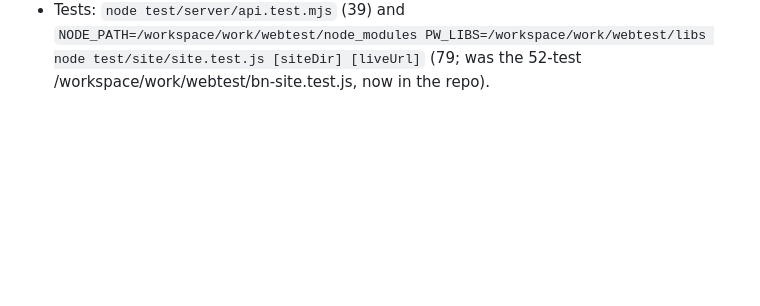
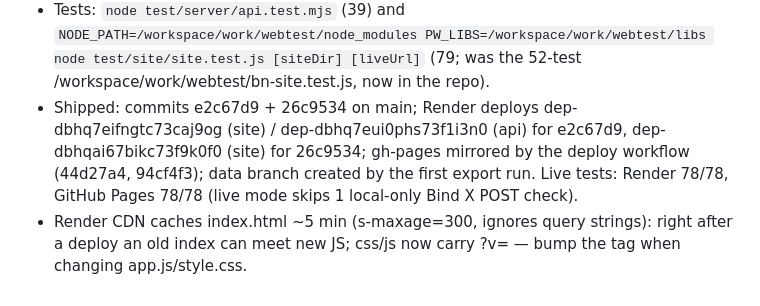
Before and after one commit to 653366873iuhm-source/bnagent, a Markdown page: STATUS.md, the part around the change. GitHub-like rendering; blank space fills up the shorter version.

Commit message:
STATUS: deploy ids, CDN note

```diff
--- a/STATUS.md
+++ b/STATUS.md
@@ -71,3 +71,8 @@
   Bind X persisted via keepalive.yml job export-bindx → branch `data`, file data/bindx.json; restored on boot. Spec: docs/JAGER-BINDX-SEASON.md.
 - Tests: `node test/server/api.test.mjs` (39) and `NODE_PATH=/workspace/work/webtest/node_modules PW_LIBS=/workspace/work/webtest/libs
   node test/site/site.test.js [siteDir] [liveUrl]` (79; was the 52-test /workspace/work/webtest/bn-site.test.js, now in the repo).
+- Shipped: commits e2c67d9 + 26c9534 on main; Render deploys dep-dbhq7eifngtc73caj9og (site) / dep-dbhq7eui0phs73f1i3n0 (api) for e2c67d9,
+  dep-dbhqai67bikc73f9k0f0 (site) for 26c9534; gh-pages mirrored by the deploy workflow (44d27a4, 94cf4f3); data branch created by the
+  first export run. Live tests: Render 78/78, GitHub Pages 78/78 (live mode skips 1 local-only Bind X POST check).
+- Render CDN caches index.html ~5 min (s-maxage=300, ignores query strings): right after a deploy an old index can meet new JS; css/js
+  now carry ?v=<tag> — bump the tag when changing app.js/style.css.
```
